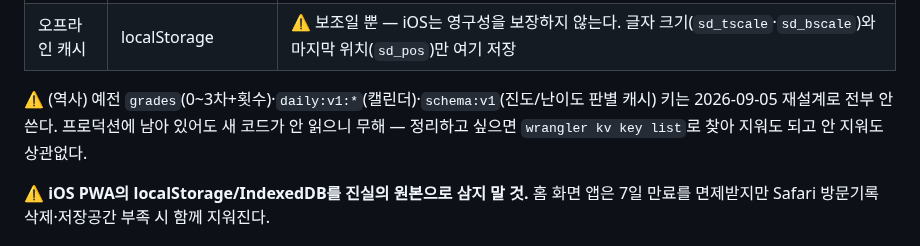
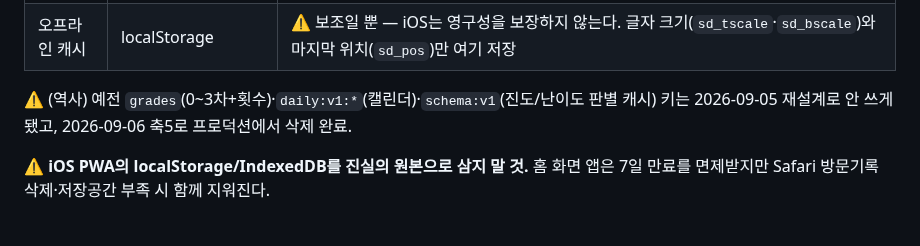
Before and after one commit to mw3love/Shorts_Eng_260903, a Markdown page: CLAUDE.md, the part around the change. GitHub-like rendering.

```diff
--- a/CLAUDE.md
+++ b/CLAUDE.md
@@ -798,8 +798,7 @@ pageId를 키로 학습 이력을 저장하면 재저장 한 번에 그 카드
 | 오프라인 캐시 | localStorage | ⚠ 보조일 뿐 — iOS는 영구성을 보장하지 않는다. 글자 크기(`sd_tscale`·`sd_bscale`)와 마지막 위치(`sd_pos`)만 여기 저장 |
 
 ⚠ (역사) 예전 `grades`(0~3차+횟수)·`daily:v1:*`(캘린더)·`schema:v1`(진도/난이도 판별 캐시)
-키는 2026-09-05 재설계로 전부 안 쓴다. 프로덕션에 남아 있어도 새 코드가 안 읽으니 무해 —
-정리하고 싶으면 `wrangler kv key list`로 찾아 지워도 되고 안 지워도 상관없다.
+키는 2026-09-05 재설계로 안 쓰게 됐고, 2026-09-06 축5로 프로덕션에서 삭제 완료.
 
 ⚠ **iOS PWA의 localStorage/IndexedDB를 진실의 원본으로 삼지 말 것.** 홈 화면 앱은
 7일 만료를 면제받지만 Safari 방문기록 삭제·저장공간 부족 시 함께 지워진다.
```
Also changed, not shown: docs/review-plan.md (+8 -9 lines).
